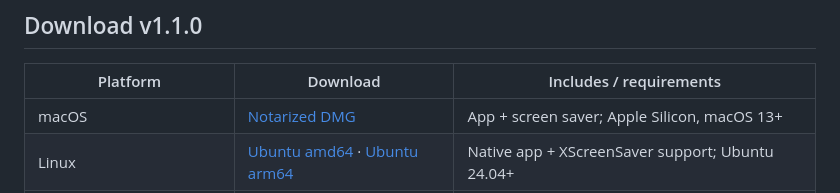
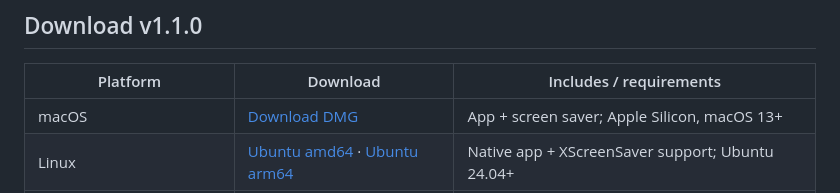
Before and after one commit to JamesBedford/MatrixCode, a Markdown page: README.md, the part around the change. Rendered like a GitHub page.

Commit message:
Simplify the macOS download label

```diff
--- a/README.md
+++ b/README.md
@@ -6,7 +6,7 @@
 
 | Platform | Download | Includes / requirements |
 |---|---|---|
-| macOS | [Notarized DMG](https://julimbob.com/matrixcode/releases/v1.1.0/MatrixCode-1.1.0-macos-arm64.dmg) | App + screen saver; Apple Silicon, macOS 13+ |
+| macOS | [Download DMG](https://julimbob.com/matrixcode/releases/v1.1.0/MatrixCode-1.1.0-macos-arm64.dmg) | App + screen saver; Apple Silicon, macOS 13+ |
 | Linux | [Ubuntu amd64](https://julimbob.com/matrixcode/releases/v1.1.0/matrixcode_1.1.0_amd64.deb) · [Ubuntu arm64](https://julimbob.com/matrixcode/releases/v1.1.0/matrixcode_1.1.0_arm64.deb) | Native app + XScreenSaver support; Ubuntu 24.04+ |
 | Windows | [x64 installer](https://julimbob.com/matrixcode/releases/v1.1.0/MatrixCode-1.1.0-windows-x64.msi) · [ARM64 installer](https://julimbob.com/matrixcode/releases/v1.1.0/MatrixCode-1.1.0-windows-arm64.msi) | Native app + screen saver; Windows 10/11 |
 | Windows — Wallpaper Engine | [Wallpaper package](https://julimbob.com/matrixcode/releases/v1.1.0/MatrixCode-1.1.0-wallpaper-engine.zip) | Extract, then import `index.html` with Create Wallpaper |
```
